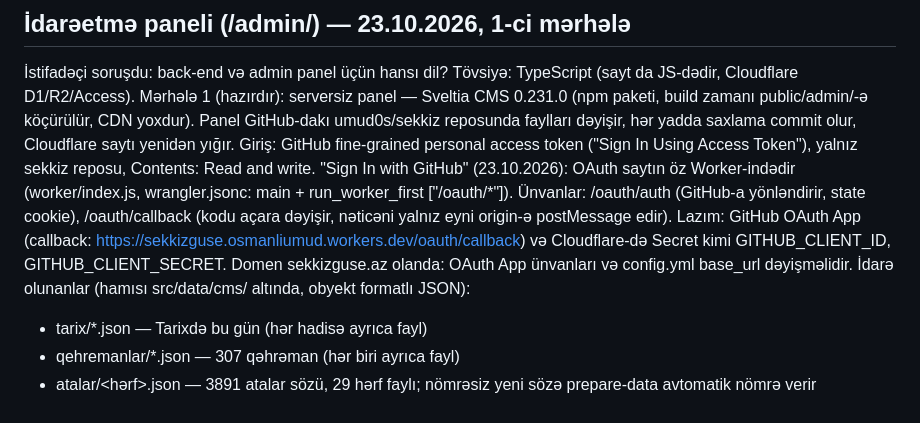
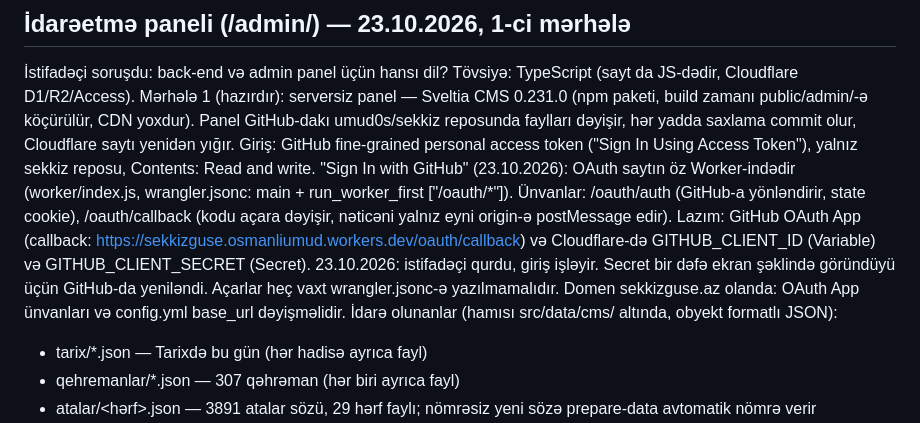
Before and after one commit to umud0s/sekkiz, a Markdown page: docs/LAYIHE.md, the part around the change. Drawn GitHub-style.

Commit message:
Qeydlər: GitHub girişi quruldu
Co-Authored-By: Claude Opus 5.5 <noreply@anthropic.com>
Claude-Session: https://claude.ai/code/session_019o2ePraCbccxQeXNBAMvNV

```diff
--- a/docs/LAYIHE.md
+++ b/docs/LAYIHE.md
@@ -193,7 +193,8 @@ Giriş: GitHub fine-grained personal access token ("Sign In Using Access Token")
 "Sign In with GitHub" (23.10.2026): OAuth saytın öz Worker-indədir (worker/index.js, wrangler.jsonc: main + run_worker_first ["/oauth/*"]).
   Ünvanlar: /oauth/auth (GitHub-a yönləndirir, state cookie), /oauth/callback (kodu açara dəyişir, nəticəni yalnız eyni origin-ə postMessage edir).
   Lazım: GitHub OAuth App (callback: https://sekkizguse.osmanliumud.workers.dev/oauth/callback) və Cloudflare-də
-  Secret kimi GITHUB_CLIENT_ID, GITHUB_CLIENT_SECRET. Domen sekkizguse.az olanda: OAuth App ünvanları və config.yml base_url dəyişməlidir.
+  GITHUB_CLIENT_ID (Variable) və GITHUB_CLIENT_SECRET (Secret). 23.10.2026: istifadəçi qurdu, giriş işləyir.
+  Secret bir dəfə ekran şəklində göründüyü üçün GitHub-da yeniləndi. Açarlar heç vaxt wrangler.jsonc-ə yazılmamalıdır. Domen sekkizguse.az olanda: OAuth App ünvanları və config.yml base_url dəyişməlidir.
 İdarə olunanlar (hamısı src/data/cms/ altında, obyekt formatlı JSON):
 - tarix/*.json — Tarixdə bu gün (hər hadisə ayrıca fayl)
 - qehremanlar/*.json — 307 qəhrəman (hər biri ayrıca fayl)
```
